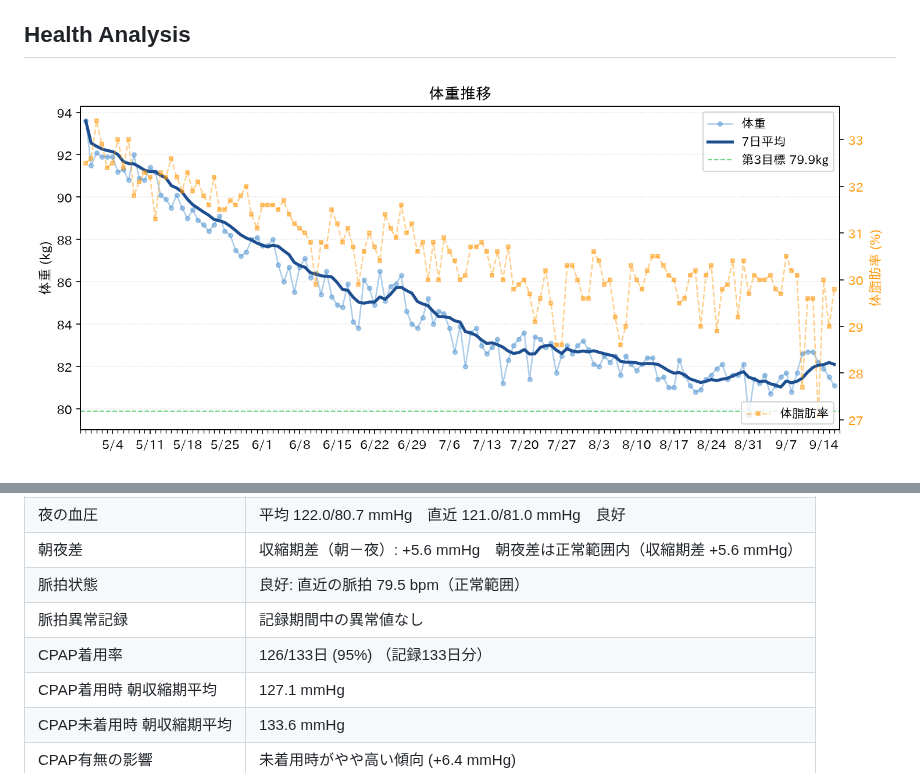
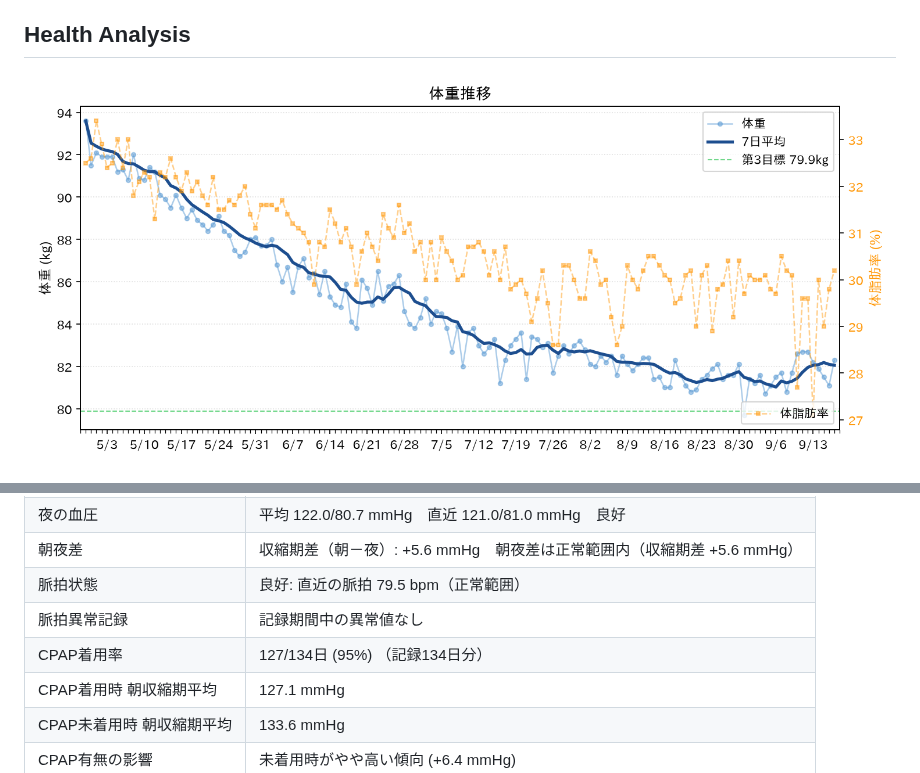
Before and after one commit to baker1129/health-project, a Markdown page: README.md, 2 parts joined by grey strips. Rendered like a GitHub page; pictures changed too: reports/weight.png.

```diff
--- a/README.md
+++ b/README.md
@@ -42,7 +42,7 @@
 | 朝夜差 | 収縮期差（朝－夜）: +5.6 mmHg　朝夜差は正常範囲内（収縮期差 +5.6 mmHg） |
 | 脈拍状態 | 良好: 直近の脈拍 79.5 bpm（正常範囲） |
 | 脈拍異常記録 | 記録期間中の異常値なし |
-| CPAP着用率 | 126/133日 (95%) （記録133日分） |
+| CPAP着用率 | 127/134日 (95%) （記録134日分） |
 | CPAP着用時 朝収縮期平均 | 127.1 mmHg |
 | CPAP未着用時 朝収縮期平均 | 133.6 mmHg |
 | CPAP有無の影響 | 未着用時がやや高い傾向 (+6.4 mmHg) |
```
Also changed, not shown: reports/health_analysis.md (+1 -1 lines).
